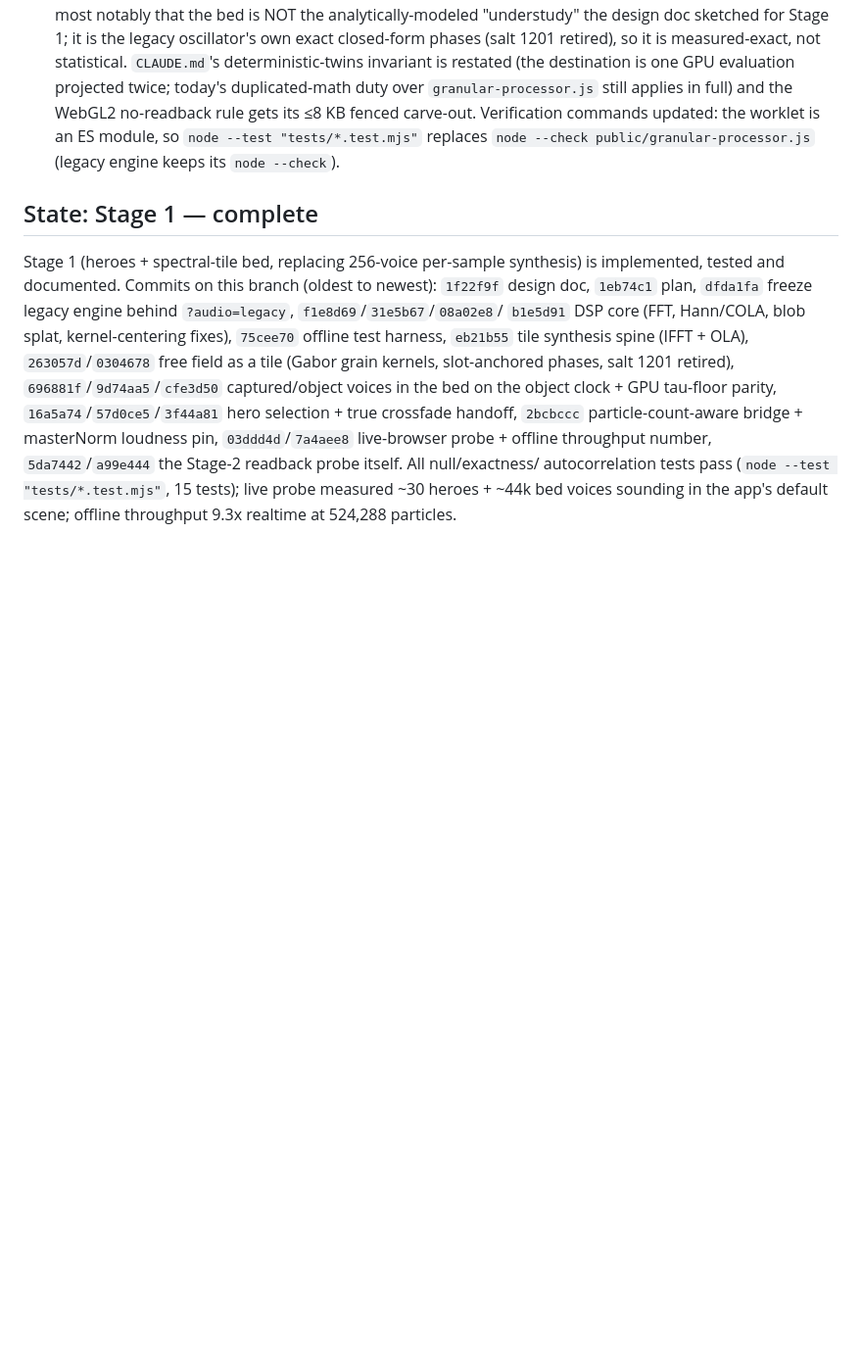
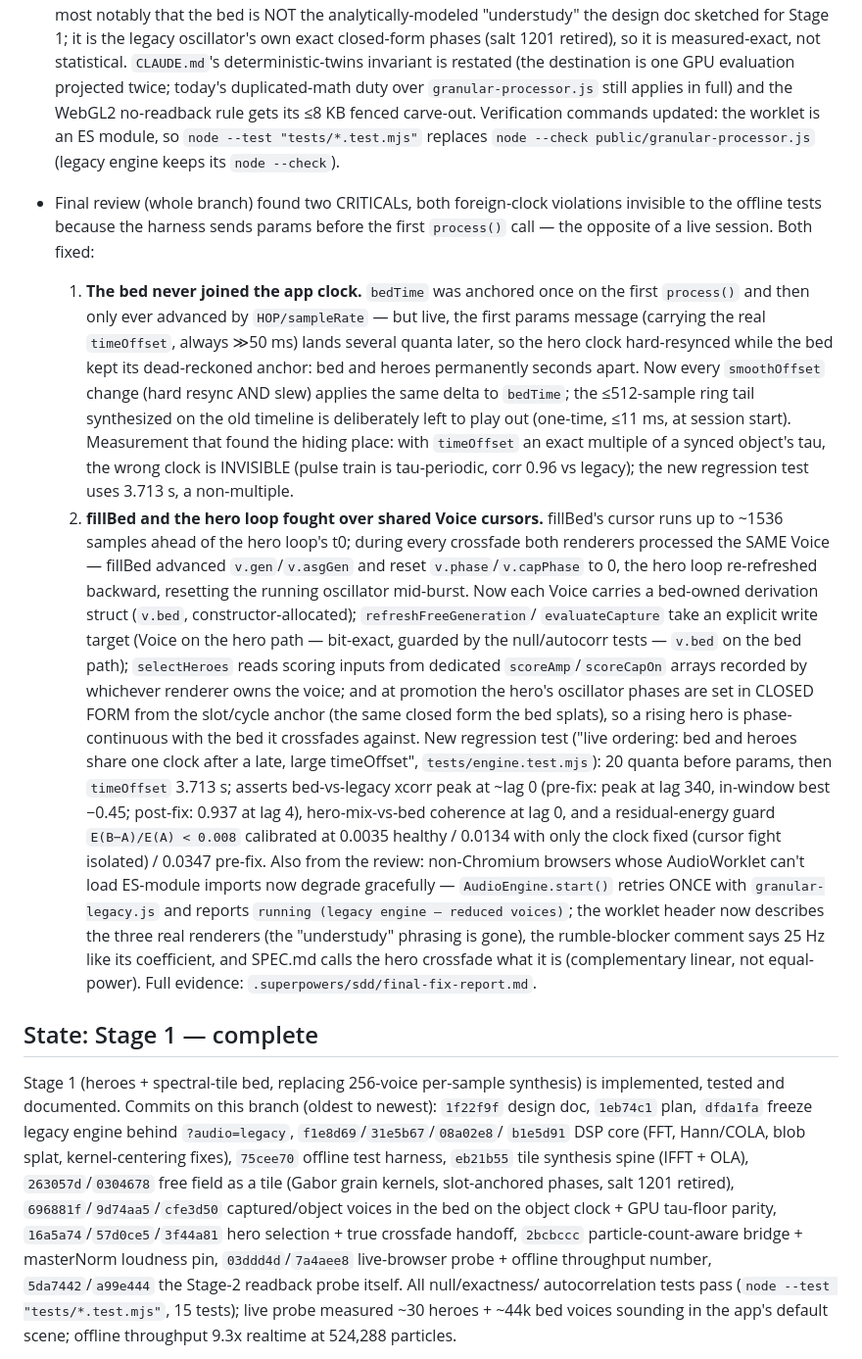
Before and after one commit to xWolgan/ocean, a Markdown page: intents/wolgan--spectral-tile-audio.md, the part around the change. Shown at 98% size. GitHub-like rendering; blank space fills up the shorter version.

Commit message:
Docs follow the final review: what was found, what is now true
SPEC.md stops calling the hero crossfade equal-power — it is a
complementary LINEAR crossfade, deliberately, because bed and hero
render nearly the same signal and their gains must sum to one. The
intent file and the SDD ledger record the final review findings and
their fixes; final-fix-report.md holds the full evidence, including the
fail-before numbers of the new live-ordering test and the measurement
that showed a tau-periodic pulse train can hide a wrong clock entirely.

Co-Authored-By: Claude Fable 5 <noreply@anthropic.com>

```diff
--- a/intents/wolgan--spectral-tile-audio.md
+++ b/intents/wolgan--spectral-tile-audio.md
@@ -215,6 +215,54 @@ studio PC.
   `node --check public/granular-processor.js` (legacy engine keeps its
   `node --check`).
 
+- Final review (whole branch) found two CRITICALs, both foreign-clock
+  violations invisible to the offline tests because the harness sends
+  params before the first `process()` call — the opposite of a live
+  session. Both fixed:
+  1. **The bed never joined the app clock.** `bedTime` was anchored once
+     on the first `process()` and then only ever advanced by
+     `HOP/sampleRate` — but live, the first params message (carrying the
+     real `timeOffset`, always ≫50 ms) lands several quanta later, so
+     the hero clock hard-resynced while the bed kept its dead-reckoned
+     anchor: bed and heroes permanently seconds apart. Now every
+     `smoothOffset` change (hard resync AND slew) applies the same delta
+     to `bedTime`; the ≤512-sample ring tail synthesized on the old
+     timeline is deliberately left to play out (one-time, ≤11 ms, at
+     session start). Measurement that found the hiding place: with
+     `timeOffset` an exact multiple of a synced object's tau, the wrong
+     clock is INVISIBLE (pulse train is tau-periodic, corr 0.96 vs
+     legacy); the new regression test uses 3.713 s, a non-multiple.
+  2. **fillBed and the hero loop fought over shared Voice cursors.**
+     fillBed's cursor runs up to ~1536 samples ahead of the hero loop's
+     t0; during every crossfade both renderers processed the SAME Voice —
+     fillBed advanced `v.gen`/`v.asgGen` and reset `v.phase`/`v.capPhase`
+     to 0, the hero loop re-refreshed backward, resetting the running
+     oscillator mid-burst. Now each Voice carries a bed-owned derivation
+     struct (`v.bed`, constructor-allocated); `refreshFreeGeneration`/
+     `evaluateCapture` take an explicit write target (Voice on the hero
+     path — bit-exact, guarded by the null/autocorr tests — `v.bed` on
+     the bed path); `selectHeroes` reads scoring inputs from dedicated
+     `scoreAmp`/`scoreCapOn` arrays recorded by whichever renderer owns
+     the voice; and at promotion the hero's oscillator phases are set in
+     CLOSED FORM from the slot/cycle anchor (the same closed form the
+     bed splats), so a rising hero is phase-continuous with the bed it
+     crossfades against.
+  New regression test ("live ordering: bed and heroes share one clock
+  after a late, large timeOffset", `tests/engine.test.mjs`): 20 quanta
+  before params, then `timeOffset` 3.713 s; asserts bed-vs-legacy xcorr
+  peak at ~lag 0 (pre-fix: peak at lag 340, in-window best −0.45;
+  post-fix: 0.937 at lag 4), hero-mix-vs-bed coherence at lag 0, and a
+  residual-energy guard `E(B−A)/E(A) < 0.008` calibrated at 0.0035
+  healthy / 0.0134 with only the clock fixed (cursor fight isolated) /
+  0.0347 pre-fix. Also from the review: non-Chromium browsers whose
+  AudioWorklet can't load ES-module imports now degrade gracefully —
+  `AudioEngine.start()` retries ONCE with `granular-legacy.js` and
+  reports `running (legacy engine — reduced voices)`; the worklet header
+  now describes the three real renderers (the "understudy" phrasing is
+  gone), the rumble-blocker comment says 25 Hz like its coefficient, and
+  SPEC.md calls the hero crossfade what it is (complementary linear, not
+  equal-power). Full evidence: `.superpowers/sdd/final-fix-report.md`.
+
 ## State: Stage 1 — complete
 
 Stage 1 (heroes + spectral-tile bed, replacing 256-voice per-sample
```
Also changed, not shown: SPEC.md (+4 -3 lines).
